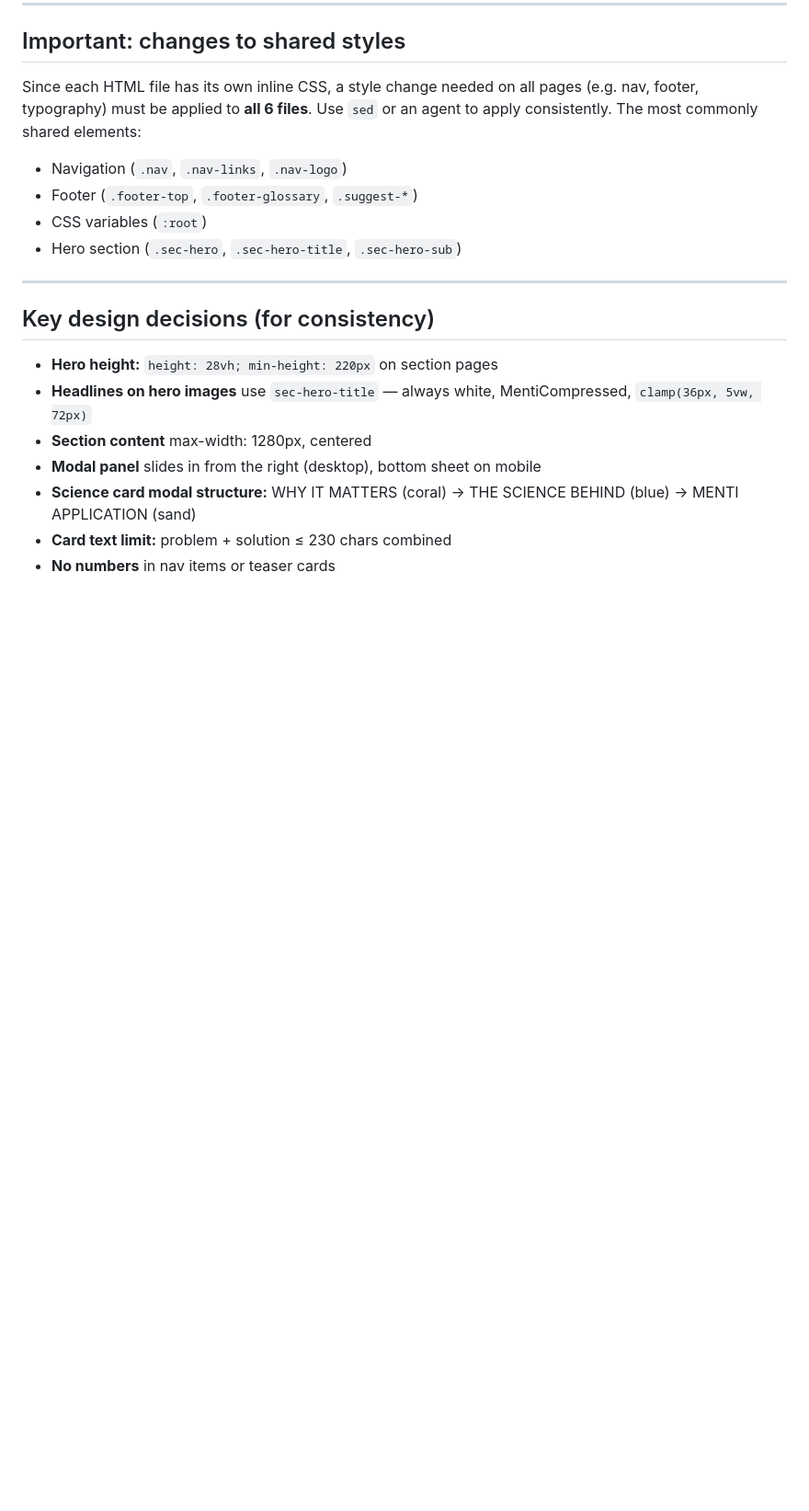
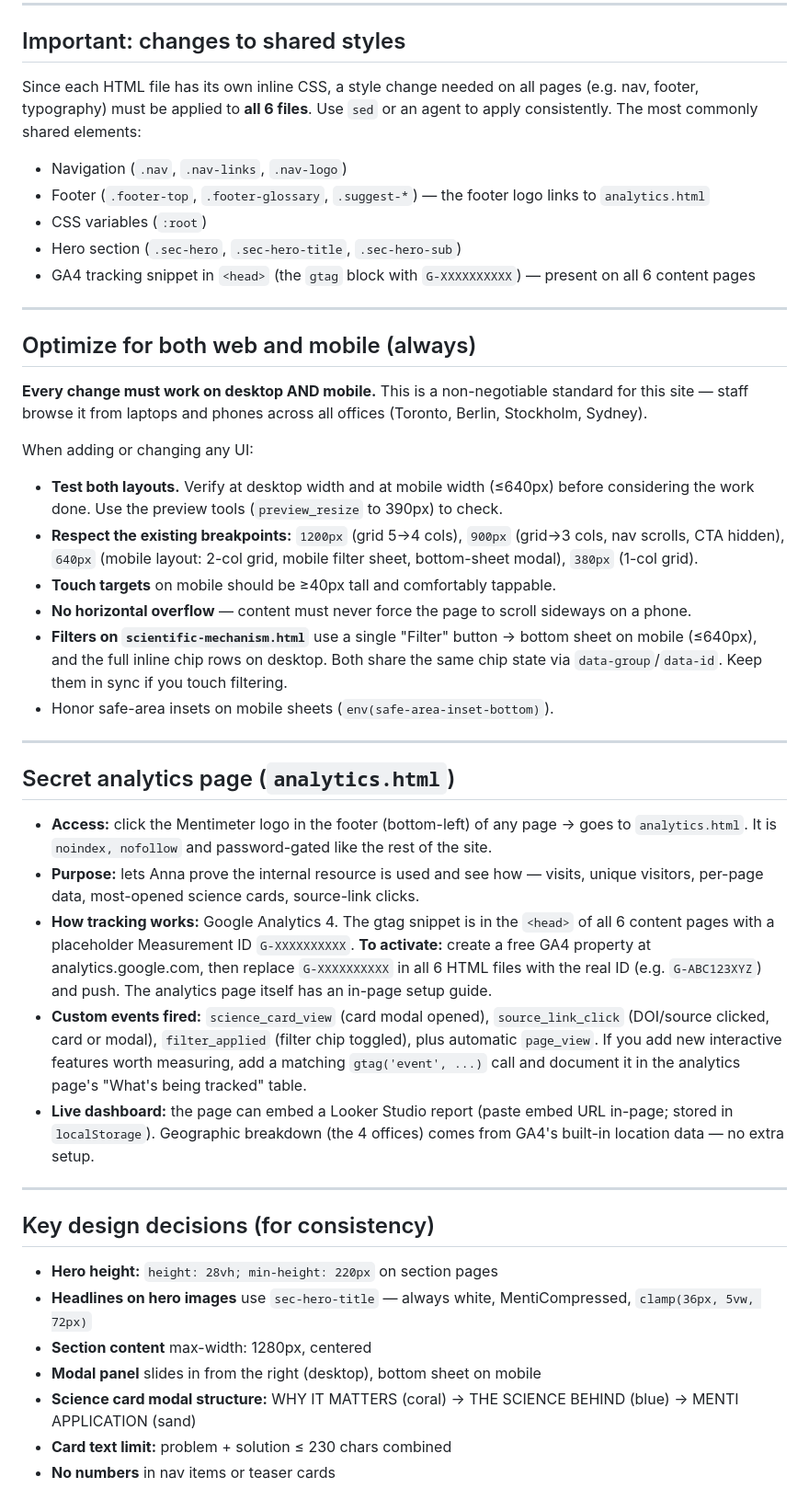
Before and after one commit to AnnaGullstrand/thought-leadership, a Markdown page: CLAUDE.md, the part around one of its changes. Shown at 92% size. GitHub-like rendering; blank space fills up the shorter version.

Commit message:
Document glossary updates, mobile optimization, and analytics in CLAUDE.md
- Adding a science skill now has two required steps: ScienceSkills.md
  auto-regen + update the Academic Glossary if new terms are introduced
- New "optimize for both web and mobile" standard with breakpoint guide
- Document the secret analytics page, GA4 setup, and custom events
- Note GA4 snippet + analytics footer link as shared elements

Co-Authored-By: Claude Opus 4.8 (1M context) <noreply@anthropic.com>

```diff
--- a/CLAUDE.md
+++ b/CLAUDE.md
@@ -246,9 +256,34 @@ A PostToolUse hook in `.claude/settings.local.json` runs `scripts/generate_scien
 
 Since each HTML file has its own inline CSS, a style change needed on all pages (e.g. nav, footer, typography) must be applied to **all 6 files**. Use `sed` or an agent to apply consistently. The most commonly shared elements:
 - Navigation (`.nav`, `.nav-links`, `.nav-logo`)
-- Footer (`.footer-top`, `.footer-glossary`, `.suggest-*`)
+- Footer (`.footer-top`, `.footer-glossary`, `.suggest-*`) — the footer logo links to `analytics.html`
 - CSS variables (`:root`)
 - Hero section (`.sec-hero`, `.sec-hero-title`, `.sec-hero-sub`)
+- GA4 tracking snippet in `<head>` (the `gtag` block with `G-XXXXXXXXXX`) — present on all 6 content pages
+
+---
+
+## Optimize for both web and mobile (always)
+
+**Every change must work on desktop AND mobile.** This is a non-negotiable standard for this site — staff browse it from laptops and phones across all offices (Toronto, Berlin, Stockholm, Sydney).
+
+When adding or changing any UI:
+- **Test both layouts.** Verify at desktop width and at mobile width (≤640px) before considering the work done. Use the preview tools (`preview_resize` to 390px) to check.
+- **Respect the existing breakpoints:** `1200px` (grid 5→4 cols), `900px` (grid→3 cols, nav scrolls, CTA hidden), `640px` (mobile layout: 2-col grid, mobile filter sheet, bottom-sheet modal), `380px` (1-col grid).
+- **Touch targets** on mobile should be ≥40px tall and comfortably tappable.
+- **No horizontal overflow** — content must never force the page to scroll sideways on a phone.
+- **Filters on `scientific-mechanism.html`** use a single "Filter" button → bottom sheet on mobile (≤640px), and the full inline chip rows on desktop. Both share the same chip state via `data-group`/`data-id`. Keep them in sync if you touch filtering.
+- Honor safe-area insets on mobile sheets (`env(safe-area-inset-bottom)`).
+
+---
+
+## Secret analytics page (`analytics.html`)
+
+- **Access:** click the Mentimeter logo in the footer (bottom-left) of any page → goes to `analytics.html`. It is `noindex, nofollow` and password-gated like the rest of the site.
+- **Purpose:** lets Anna prove the internal resource is used and see how — visits, unique visitors, per-page data, most-opened science cards, source-link clicks.
+- **How tracking works:** Google Analytics 4. The gtag snippet is in the `<head>` of all 6 content pages with a placeholder Measurement ID `G-XXXXXXXXXX`. **To activate:** create a free GA4 property at analytics.google.com, then replace `G-XXXXXXXXXX` in all 6 HTML files with the real ID (e.g. `G-ABC123XYZ`) and push. The analytics page itself has an in-page setup guide.
+- **Custom events fired:** `science_card_view` (card modal opened), `source_link_click` (DOI/source clicked, card or modal), `filter_applied` (filter chip toggled), plus automatic `page_view`. If you add new interactive features worth measuring, add a matching `gtag('event', ...)` call and document it in the analytics page's "What's being tracked" table.
+- **Live dashboard:** the page can embed a Looker Studio report (paste embed URL in-page; stored in `localStorage`). Geographic breakdown (the 4 offices) comes from GA4's built-in location data — no extra setup.
 
 ---
 
```
Also changed, not shown: other parts of CLAUDE.md (+11 -1 lines).
